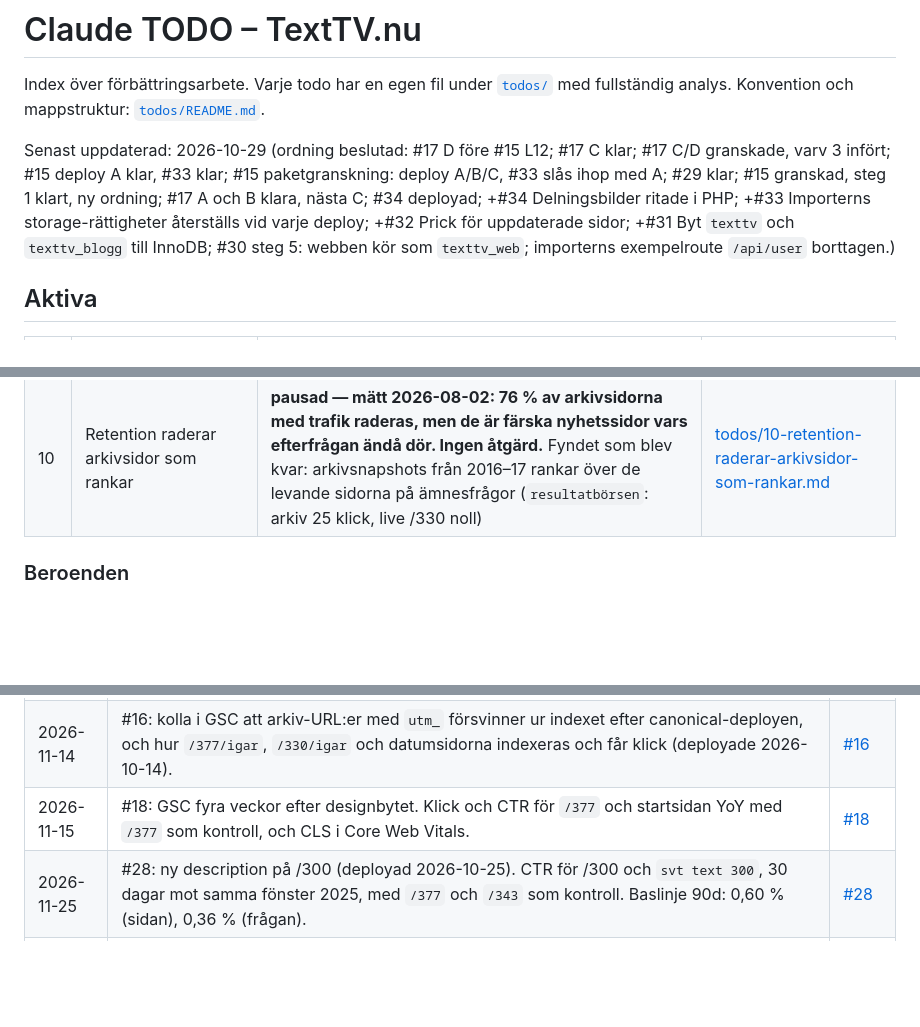
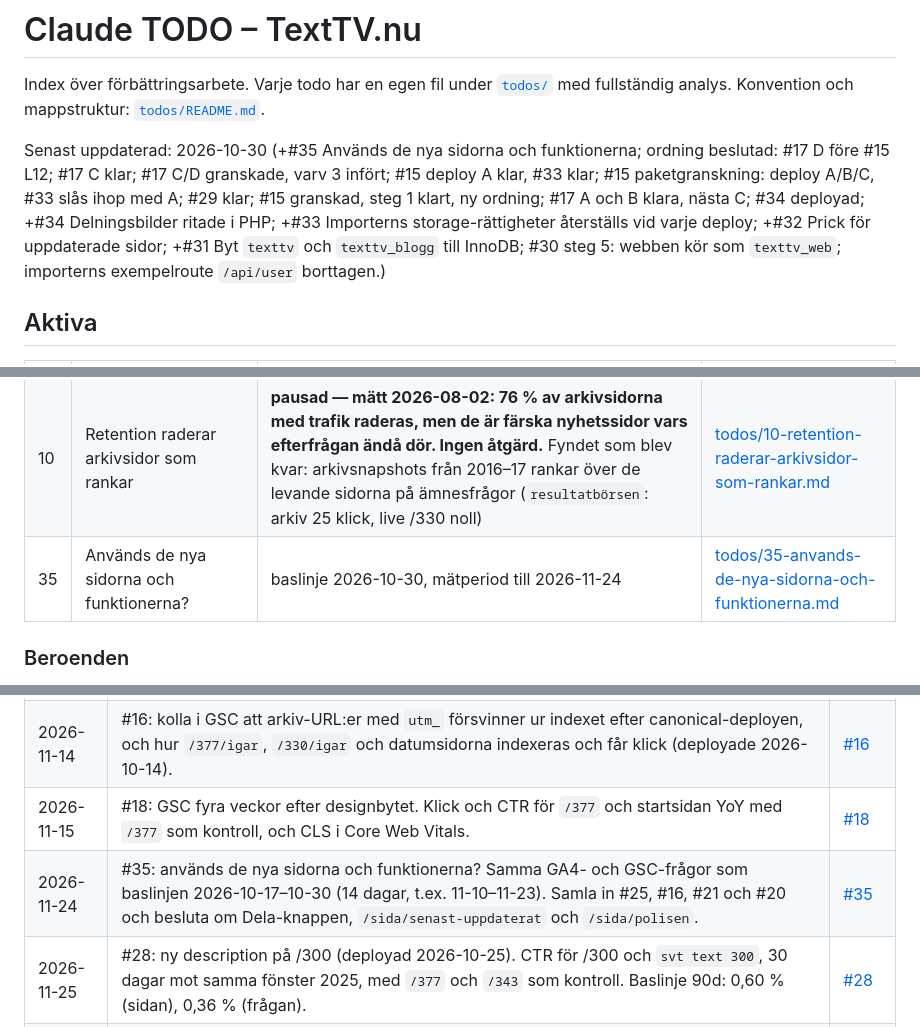
Before and after one commit to bonny/texttv.nu-website, a Markdown page: todo.md, 3 parts joined by grey strips. Rendered like a GitHub page; blank space fills up the shorter version.

```diff
--- a/todo.md
+++ b/todo.md
@@ -4,7 +4,7 @@ Index över förbättringsarbete. Varje todo har en egen fil under
 [`todos/`](todos/) med fullständig analys. Konvention och
 mappstruktur: [`todos/README.md`](todos/README.md).
 
-Senast uppdaterad: 2026-10-29 (ordning beslutad: #17 D före #15 L12; #17 C klar; #17 C/D granskade, varv 3 infört; #15 deploy A klar, #33 klar; #15 paketgranskning: deploy A/B/C, #33 slås ihop med A; #29 klar; #15 granskad, steg 1 klart, ny ordning; #17 A och B klara, nästa C; #34 deployad; +#34 Delningsbilder ritade i PHP; +#33 Importerns storage-rättigheter återställs vid varje deploy; +#32 Prick för uppdaterade sidor; +#31 Byt `texttv` och `texttv_blogg` till InnoDB; #30 steg 5: webben kör som `texttv_web`; importerns exempelroute `/api/user` borttagen.)
+Senast uppdaterad: 2026-10-30 (+#35 Används de nya sidorna och funktionerna; ordning beslutad: #17 D före #15 L12; #17 C klar; #17 C/D granskade, varv 3 infört; #15 deploy A klar, #33 klar; #15 paketgranskning: deploy A/B/C, #33 slås ihop med A; #29 klar; #15 granskad, steg 1 klart, ny ordning; #17 A och B klara, nästa C; #34 deployad; +#34 Delningsbilder ritade i PHP; +#33 Importerns storage-rättigheter återställs vid varje deploy; +#32 Prick för uppdaterade sidor; +#31 Byt `texttv` och `texttv_blogg` till InnoDB; #30 steg 5: webben kör som `texttv_web`; importerns exempelroute `/api/user` borttagen.)
 
 ## Aktiva
 
@@ -22,6 +22,7 @@ Senast uppdaterad: 2026-10-29 (ordning beslutad: #17 D före #15 L12; #17 C klar
 | 15  | Uppgradera EOL-ramverken (CodeIgniter 2, Laravel 8)              | **Granskad två gånger 2026-10-28** (plan; paket och förberedelser). L9–L11 går inte att installera stabilt, så L9 → L12 blir commits på en branch och bara L12 deployas. Först tre deployer på L8: **A klar 2026-10-28** (`59482b6`, härdad deploy + #33), **B klar 2026-10-28** (`e7ee028`), **C** valfri: säkerhetsuppdateringar inom L8 (47 meddelanden). Testerna klara (`5669ecb`). Beslut 2026-10-29: #17 D först, sedan L9 → L12 (byggs och testas på PHP 8.4) och L13 strax efter. CI 2 står kvar                                                                                                          | [todos/15-uppgradera-eol-ramverken.md](todos/15-uppgradera-eol-ramverken.md)                                             |
 | 17  | Uppgradera prod till Debian 13 (trixie) och PHP 8.4              | A klar 2026-10-28 (A.8 struket; A.9: PHP 8.4 och MariaDB 11.8 provkörda med prod-data, webben byte-identisk), B klar 2026-10-28 (granskad). C klar 2026-10-29: klonen uppgraderad på 3 min, rollback 47 s, inga blockerare; root var låst, nu satt och konsolen provad. Nästa: D på prod en tidig morgon. Inga deployer före D                                                                                                                                                                                                                                            | [todos/17-uppgradera-prod-till-debian-13.md](todos/17-uppgradera-prod-till-debian-13.md)                                 |
 | 10  | Retention raderar arkivsidor som rankar                          | **pausad — mätt 2026-08-02: 76 % av arkivsidorna med trafik raderas, men de är färska nyhetssidor vars efterfrågan ändå dör. Ingen åtgärd.** Fyndet som blev kvar: arkivsnapshots från 2016–17 rankar över de levande sidorna på ämnesfrågor (`resultatbörsen`: arkiv 25 klick, live /330 noll)                                                                                                                                                                                                                                                                           | [todos/10-retention-raderar-arkivsidor-som-rankar.md](todos/10-retention-raderar-arkivsidor-som-rankar.md)               |
+| 35  | Används de nya sidorna och funktionerna?                         | baslinje 2026-10-30, mätperiod till 2026-11-24 | [todos/35-anvands-de-nya-sidorna-och-funktionerna.md](todos/35-anvands-de-nya-sidorna-och-funktionerna.md) |
 
 ### Beroenden
 
@@ -55,6 +56,7 @@ eller markera todon som klar.
 | 2026-11-14 | #20: klick från "Tidigare i dag" under 3xx-sidorna till arkivsidorna (referer `/377` m.fl. i `access.log`), ihop med mätningen av #16.                                                                                                                                                                                                                                                                                  | [#20](todos/done/20-tidigare-i-dag-pa-sportsidorna.md)            |
 | 2026-11-14 | #16: kolla i GSC att arkiv-URL:er med `utm_` försvinner ur indexet efter canonical-deployen, och hur `/377/igar`, `/330/igar` och datumsidorna indexeras och får klick (deployade 2026-10-14).                                                                                                                                                                                                                          | [#16](todos/16-gor-arkivet-till-en-tillgang.md)                   |
 | 2026-11-15 | #18: GSC fyra veckor efter designbytet. Klick och CTR för `/377` och startsidan YoY med `/377` som kontroll, och CLS i Core Web Vitals.                                                                                                                                                                                                                                                                                 | [#18](todos/done/18-text-tv-designsystem.md)                      |
+| 2026-11-24 | #35: används de nya sidorna och funktionerna? Samma GA4- och GSC-frågor som baslinjen 2026-10-17–10-30 (14 dagar, t.ex. 11-10–11-23). Samla in #25, #16, #21 och #20 och besluta om Dela-knappen, `/sida/senast-uppdaterat` och `/sida/polisen`. | [#35](todos/35-anvands-de-nya-sidorna-och-funktionerna.md) |
 | 2026-11-25 | #28: ny description på /300 (deployad 2026-10-25). CTR för /300 och `svt text 300`, 30 dagar mot samma fönster 2025, med `/377` och `/343` som kontroll. Baslinje 90d: 0,60 % (sidan), 0,36 % (frågan).                                                                                                                                                                                                                 | [#28](todos/28-fler-kurerade-titlar-efter-01.md)                  |
 | 2026-11-26 | #28 spår A: titlar för 190 och 13 sportsidor (deployade 2026-10-26). Klick och CTR, 30 dagar mot samma fönster 2025, med `/377` och `/` som kontroll. Baslinje 90d: cirka 165 klick på 23 000 visningar.                                                                                                                                                                                                                | [#28](todos/28-fler-kurerade-titlar-efter-01.md)                  |
 | 2026-11-16 | MariaDB uppgraderas för hand sedan 2026-10-16 (blacklistad i `/etc/apt/apt.conf.d/51unattended-upgrades-local` efter att auto-uppgraderingen 10.11.18 → .19 hängde och gav 502 06:54–08:36). Månadsvis: `apt list --upgradable 2>/dev/null \| grep -i mariadb`, finns något → uppgradera i lågtrafik (kräver ok), verifiera `dpkg --audit` tomt och att appens `api/get?cb=` svarar 200. Lägg sedan in nästa månad här. | –                                                                 |
```
Also changed, not shown: todos/35-anvands-de-nya-sidorna-och-funktionerna.md (added, +67 -0 lines).
